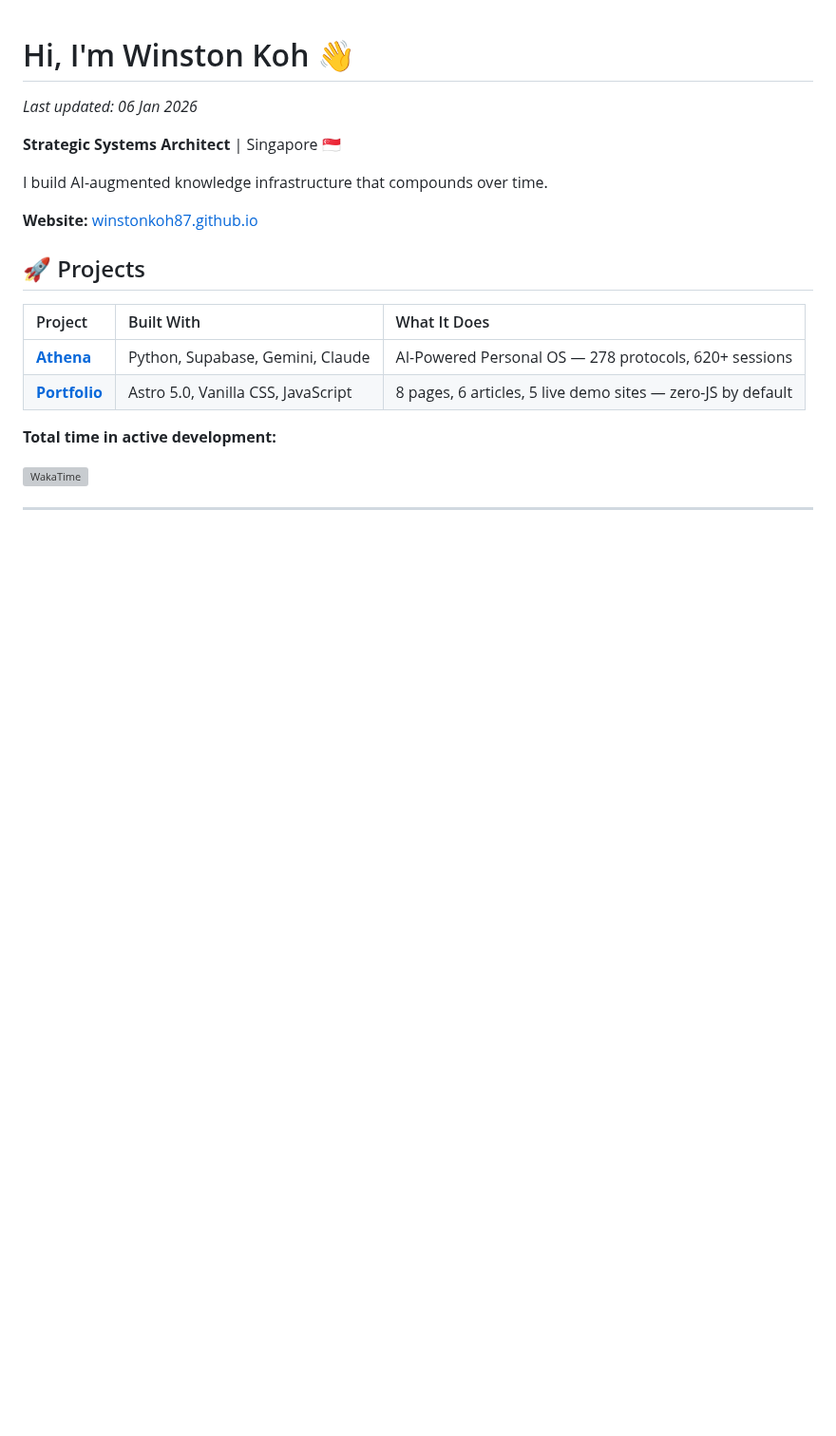
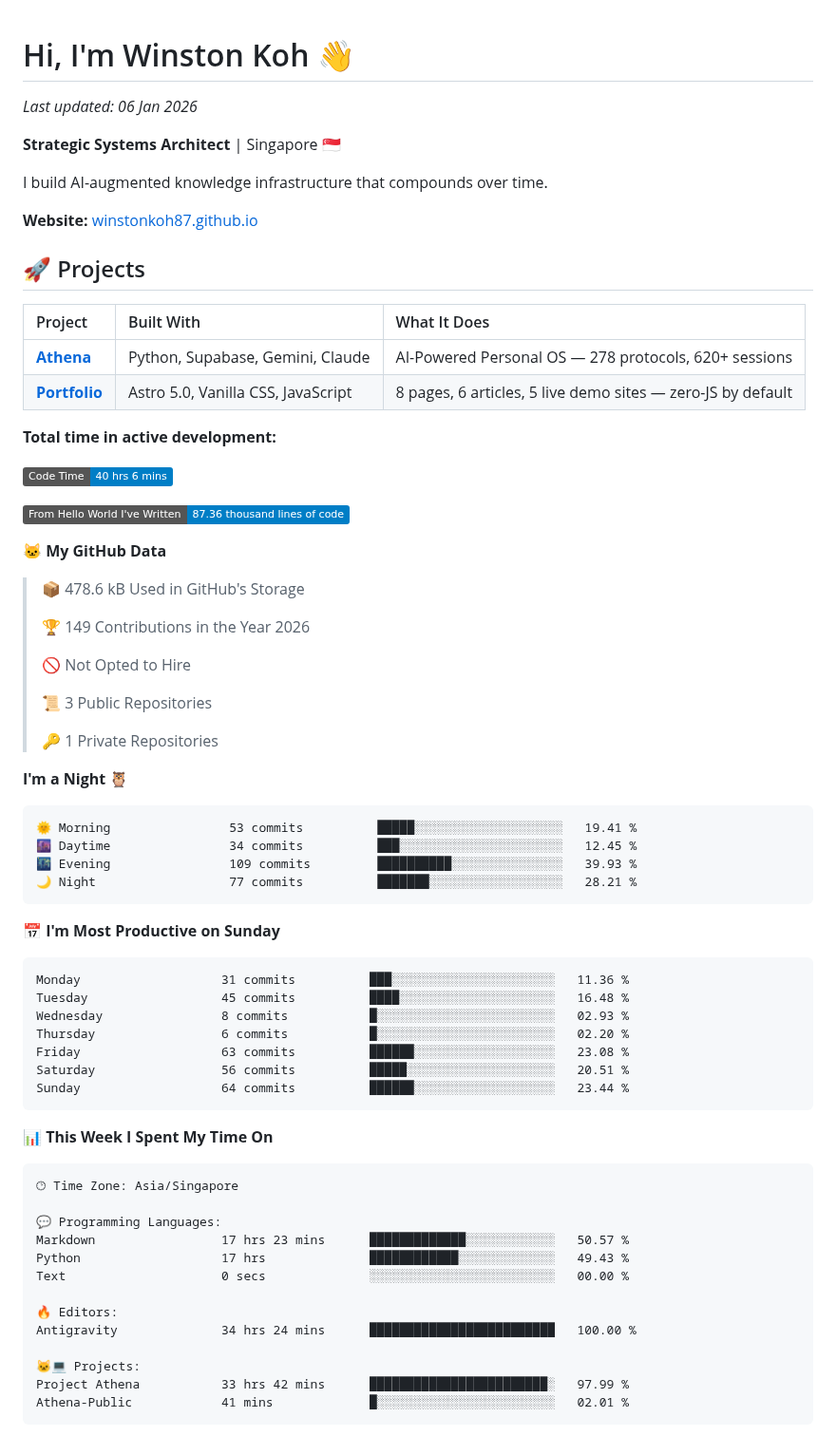
Before and after one commit to winstonkoh87/winstonkoh87, a Markdown page: README.md, the part around one of its changes. Shown at 95% size. GitHub-like rendering; badges without logos; blank space fills up the shorter version; grey boxes are pictures that could not be loaded.

Commit message:
Updated with Dev Metrics

````diff
--- a/README.md
+++ b/README.md
@@ -18,4 +18,58 @@ I build AI-augmented knowledge infrastructure that compounds over time.
 **Total time in active development:**
 
 <!--START_SECTION:waka-->
-[![WakaTime](https://wakatime.com/badge/user/59d28359-905e-4790-b46e-27545d0d074f.svg)](https://wakatime.com/@winstonkoh87)
+![Code Time](http://img.shields.io/badge/Code%20Time-40%20hrs%206%20mins-blue?style=flat)
+
+![Lines of code](https://img.shields.io/badge/From%20Hello%20World%20I%27ve%20Written-87.36%20thousand%20lines%20of%20code-blue?style=flat)
+
+**🐱 My GitHub Data**
+
+> 📦 478.6 kB Used in GitHub's Storage
+ >
+> 🏆 149 Contributions in the Year 2026
+ >
+> 🚫 Not Opted to Hire
+ >
+> 📜 3 Public Repositories
+ >
+> 🔑 1 Private Repositories
+ >
+**I'm a Night 🦉**
+
+```text
+🌞 Morning                53 commits          █████░░░░░░░░░░░░░░░░░░░░   19.41 %
+🌆 Daytime                34 commits          ███░░░░░░░░░░░░░░░░░░░░░░   12.45 %
+🌃 Evening                109 commits         ██████████░░░░░░░░░░░░░░░   39.93 %
+🌙 Night                  77 commits          ███████░░░░░░░░░░░░░░░░░░   28.21 %
+```
+📅 **I'm Most Productive on Sunday**
+
+```text
+Monday                   31 commits          ███░░░░░░░░░░░░░░░░░░░░░░   11.36 %
+Tuesday                  45 commits          ████░░░░░░░░░░░░░░░░░░░░░   16.48 %
+Wednesday                8 commits           █░░░░░░░░░░░░░░░░░░░░░░░░   02.93 %
+Thursday                 6 commits           █░░░░░░░░░░░░░░░░░░░░░░░░   02.20 %
+Friday                   63 commits          ██████░░░░░░░░░░░░░░░░░░░   23.08 %
+Saturday                 56 commits          █████░░░░░░░░░░░░░░░░░░░░   20.51 %
+Sunday                   64 commits          ██████░░░░░░░░░░░░░░░░░░░   23.44 %
+```
+
+
+📊 **This Week I Spent My Time On**
+
+```text
+🕑︎ Time Zone: Asia/Singapore
+
+💬 Programming Languages:
+Markdown                 17 hrs 23 mins      █████████████░░░░░░░░░░░░   50.57 %
+Python                   17 hrs              ████████████░░░░░░░░░░░░░   49.43 %
+Text                     0 secs              ░░░░░░░░░░░░░░░░░░░░░░░░░   00.00 %
+
+🔥 Editors:
+Antigravity              34 hrs 24 mins      █████████████████████████   100.00 %
+
+🐱‍💻 Projects:
+Project Athena           33 hrs 42 mins      ████████████████████████░   97.99 %
+Athena-Public            41 mins             █░░░░░░░░░░░░░░░░░░░░░░░░   02.01 %
+```
+
````
Also changed, not shown: other parts of README.md (+14 -0 lines), assets/bar_graph.png.
